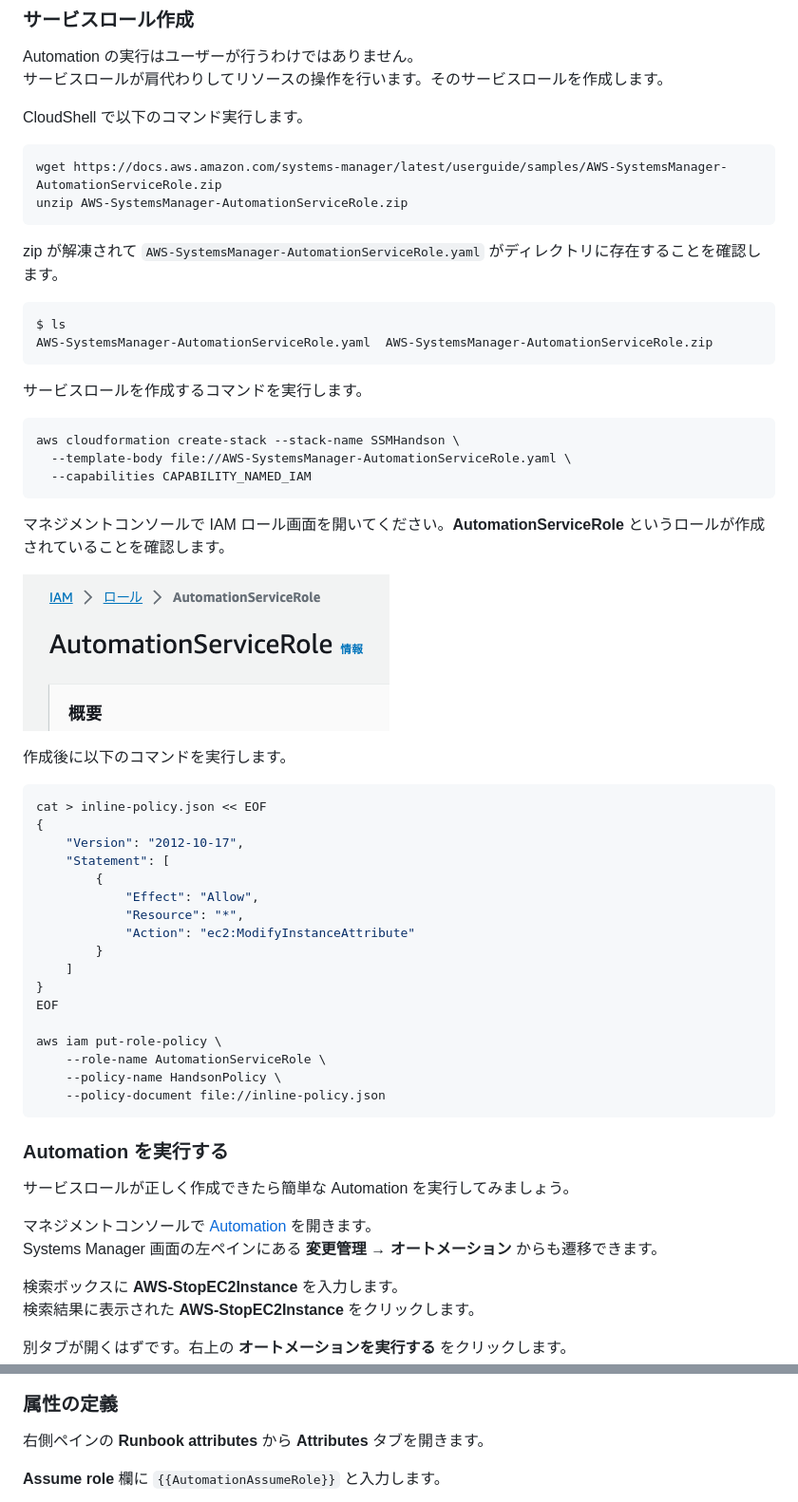
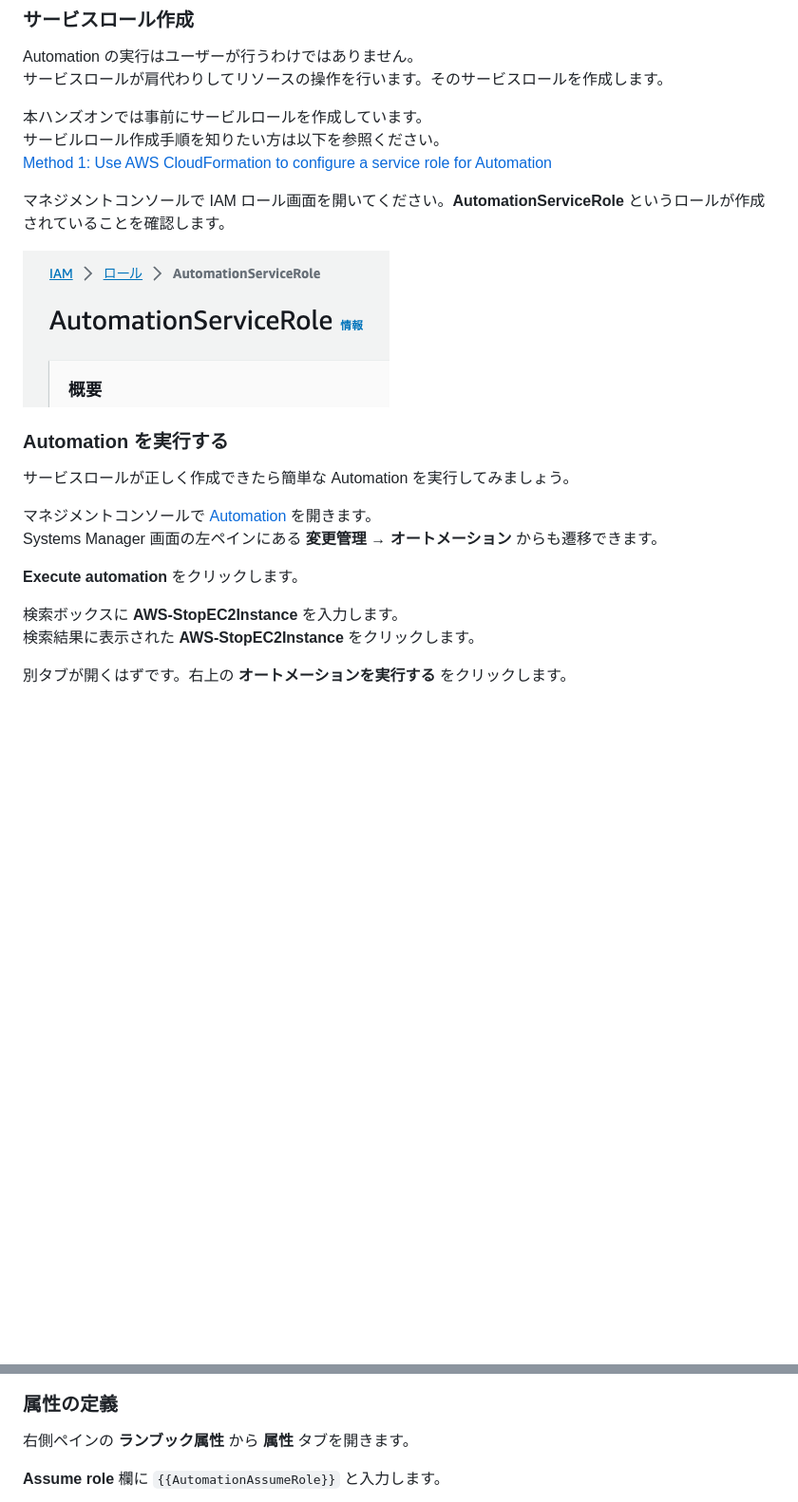
Before and after one commit to YoshiiRyo1/systemsmanager-handson, a Markdown page: chapter05.md, 2 parts joined by grey strips. Shown at 95% size. Drawn GitHub-style; blank space fills up the shorter version.

````diff
--- a/chapter05.md
+++ b/chapter05.md
@@ -13,55 +13,13 @@ Automation は、リソースの管理・設定を自動化する機能です。
 Automation の実行はユーザーが行うわけではありません。
 サービスロールが肩代わりしてリソースの操作を行います。そのサービスロールを作成します。
 
-CloudShell で以下のコマンド実行します。
-
-```bash
-wget https://docs.aws.amazon.com/systems-manager/latest/userguide/samples/AWS-SystemsManager-AutomationServiceRole.zip
-unzip AWS-SystemsManager-AutomationServiceRole.zip
-```
-
-zip が解凍されて `AWS-SystemsManager-AutomationServiceRole.yaml` がディレクトリに存在することを確認します。
-
-```bash
-$ ls
-AWS-SystemsManager-AutomationServiceRole.yaml  AWS-SystemsManager-AutomationServiceRole.zip
-```
-
-サービスロールを作成するコマンドを実行します。
-
-```bash
-aws cloudformation create-stack --stack-name SSMHandson \
-  --template-body file://AWS-SystemsManager-AutomationServiceRole.yaml \
-  --capabilities CAPABILITY_NAMED_IAM
-```
+本ハンズオンでは事前にサービルロールを作成しています。
+サービルロール作成手順を知りたい方は以下を参照ください。
+[Method 1: Use AWS CloudFormation to configure a service role for Automation](https://docs.aws.amazon.com/systems-manager/latest/userguide/automation-setup-cloudformation.html)
 
 マネジメントコンソールで IAM ロール画面を開いてください。**AutomationServiceRole** というロールが作成されていることを確認します。
 
 ![img](./img/chap05_automationservicerole.png)
-
-作成後に以下のコマンドを実行します。
-
-```bash
-cat > inline-policy.json << EOF
-{
-    "Version": "2012-10-17",
-    "Statement": [
-        {
-            "Effect": "Allow",
-            "Resource": "*",
-            "Action": "ec2:ModifyInstanceAttribute"
-        }
-    ]
-}
-EOF
-
-aws iam put-role-policy \
-    --role-name AutomationServiceRole \
-    --policy-name HandsonPolicy \
-    --policy-document file://inline-policy.json
-```
-
-
 
 ### Automation を実行する
 
@@ -69,6 +27,8 @@ aws iam put-role-policy \
 
 マネジメントコンソールで [Automation](https://us-east-1.console.aws.amazon.com/systems-manager/automation/execute) を開きます。
 Systems Manager 画面の左ペインにある **変更管理** → **オートメーション** からも遷移できます。
+
+**Execute automation** をクリックします。
 
 検索ボックスに **AWS-StopEC2Instance** を入力します。
 検索結果に表示された **AWS-StopEC2Instance** をクリックします。
@@ -127,7 +86,7 @@ Systems Manager 画面の左ペインにある **変更管理** → **オート
 
 ### 属性の定義
 
-右側ペインの **Runbook attributes** から **Attributes** タブを開きます。
+右側ペインの **ランブック属性** から **属性** タブを開きます。
 
 **Assume role** 欄に `{{AutomationAssumeRole}}` と入力します。
 
````
Also changed, not shown: other parts of chapter05.md (+40 -52 lines).
